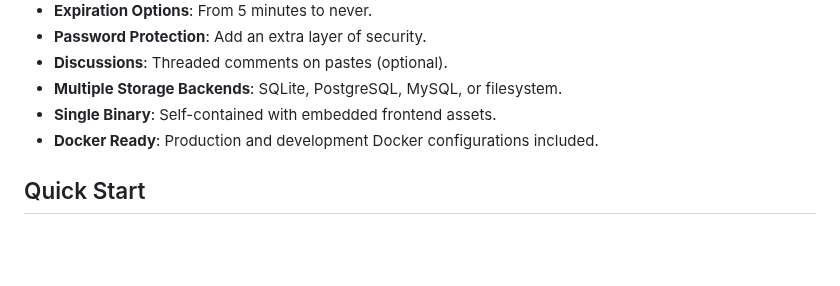
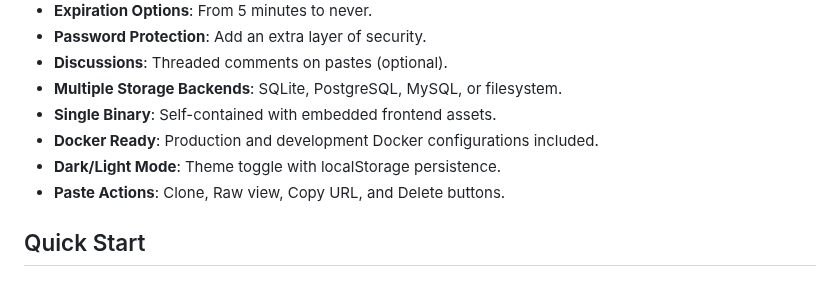
Before and after one commit to liskl/FlashPaper, a Markdown page: README.md, the part around the change. Drawn GitHub-style; blank space fills up the shorter version.

```diff
--- a/README.md
+++ b/README.md
@@ -13,6 +13,8 @@ A zero-knowledge encrypted pastebin written in Go. A complete reimplementation o
 - **Multiple Storage Backends**: SQLite, PostgreSQL, MySQL, or filesystem.
 - **Single Binary**: Self-contained with embedded frontend assets.
 - **Docker Ready**: Production and development Docker configurations included.
+- **Dark/Light Mode**: Theme toggle with localStorage persistence.
+- **Paste Actions**: Clone, Raw view, Copy URL, and Delete buttons.
 
 ## Quick Start
 
```
Also changed, not shown: CLAUDE.md (+6 -4 lines).
